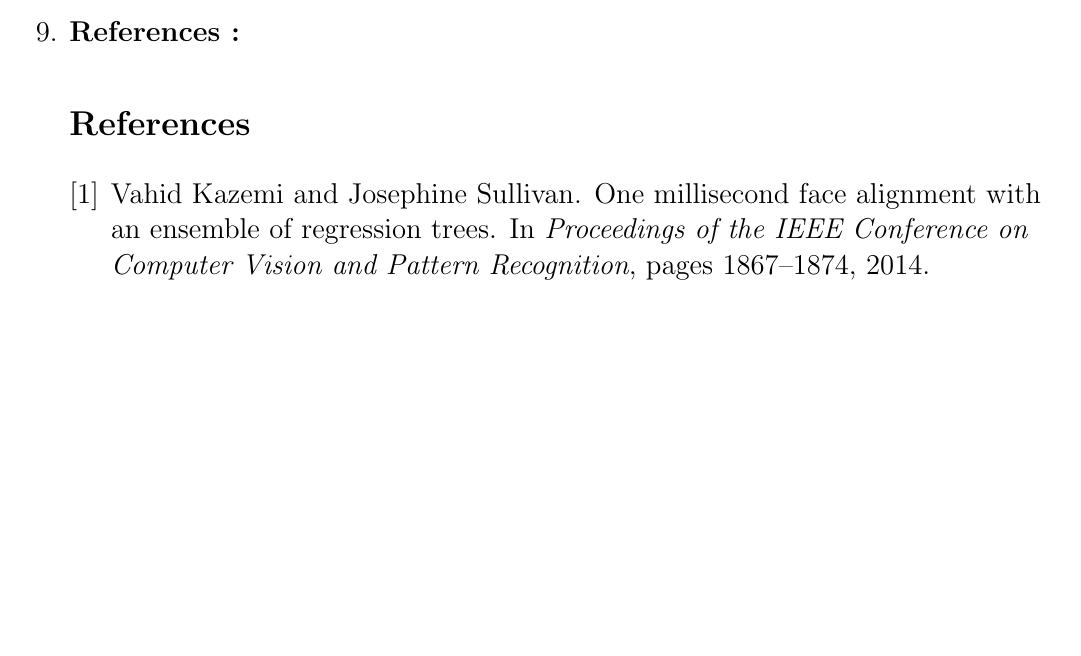
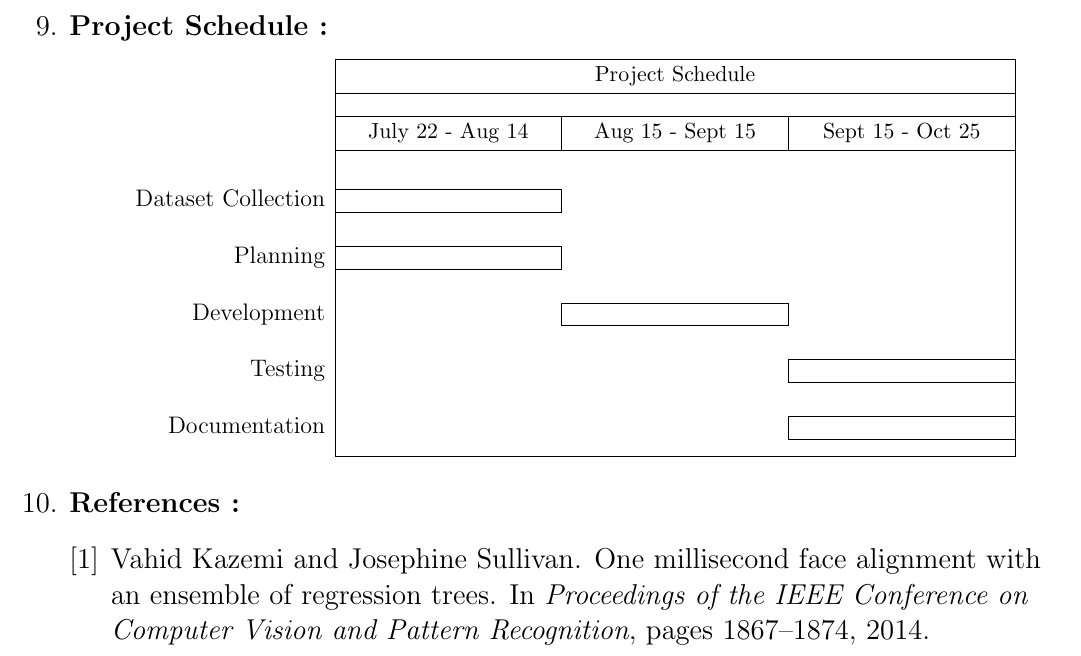
Before and after one commit to athulsnambiar/Blind-Assistance, a LaTeX document (Documentation/Proposal/proposal.tex): part of page 2 of 3 before the commit and part of page 3 of 3 after it, cut at the place of the change, the shorter picture padded with empty space. Compiled offline with pdfLaTeX.

Commit message:
added gantt chart

```diff
--- a/Documentation/Proposal/proposal.tex
+++ b/Documentation/Proposal/proposal.tex
@@ -1,7 +1,14 @@
 \documentclass[12pt,a4paper]{article}
 \usepackage[top=1in, bottom=1.25in, left=1.25cm, right=1.25cm]{geometry}
+%for vertically center the text in table box
 \usepackage{array}
+%for properly displaying urls in references
 \usepackage{url}
+%for gantt chart
+\usepackage{pgfgantt}
+\usepackage{etoolbox}
+\patchcmd{\thebibliography}{\section*{\refname}}{}{}{}
+
 \begin{document}
 
 \title{Blind Assistance System}
@@ -75,6 +83,25 @@
 
 		\item {\bfseries Expected Expenditure, If Any : } No
 
+
+		\clearpage
+
+		\item {\bfseries Project Schedule : }
+
+			\begin{ganttchart}{1}{24}
+				\gantttitle{Project Schedule}{24} \\
+
+				\gantttitle{July 22 - Aug 14}{8}
+				\gantttitle{Aug 15 - Sept 15}{8}
+				\gantttitle{Sept 15 - Oct 25}{8}\\
+
+				\ganttbar{Dataset Collection}{1}{8} \\
+				\ganttbar{Planning}{1}{8} \\
+				\ganttbar{Development}{9}{16} \\
+				\ganttbar{Testing}{17}{24} \\
+				\ganttbar{Documentation}{17}{24}
+			\end{ganttchart}
+
 		\item {\bfseries References : }
 			\bibliographystyle{unsrt}
 			\nocite{kazemi2014one}
```
Also changed, not shown: Documentation/Proposal/proposal.tex (2 more changed lines).
